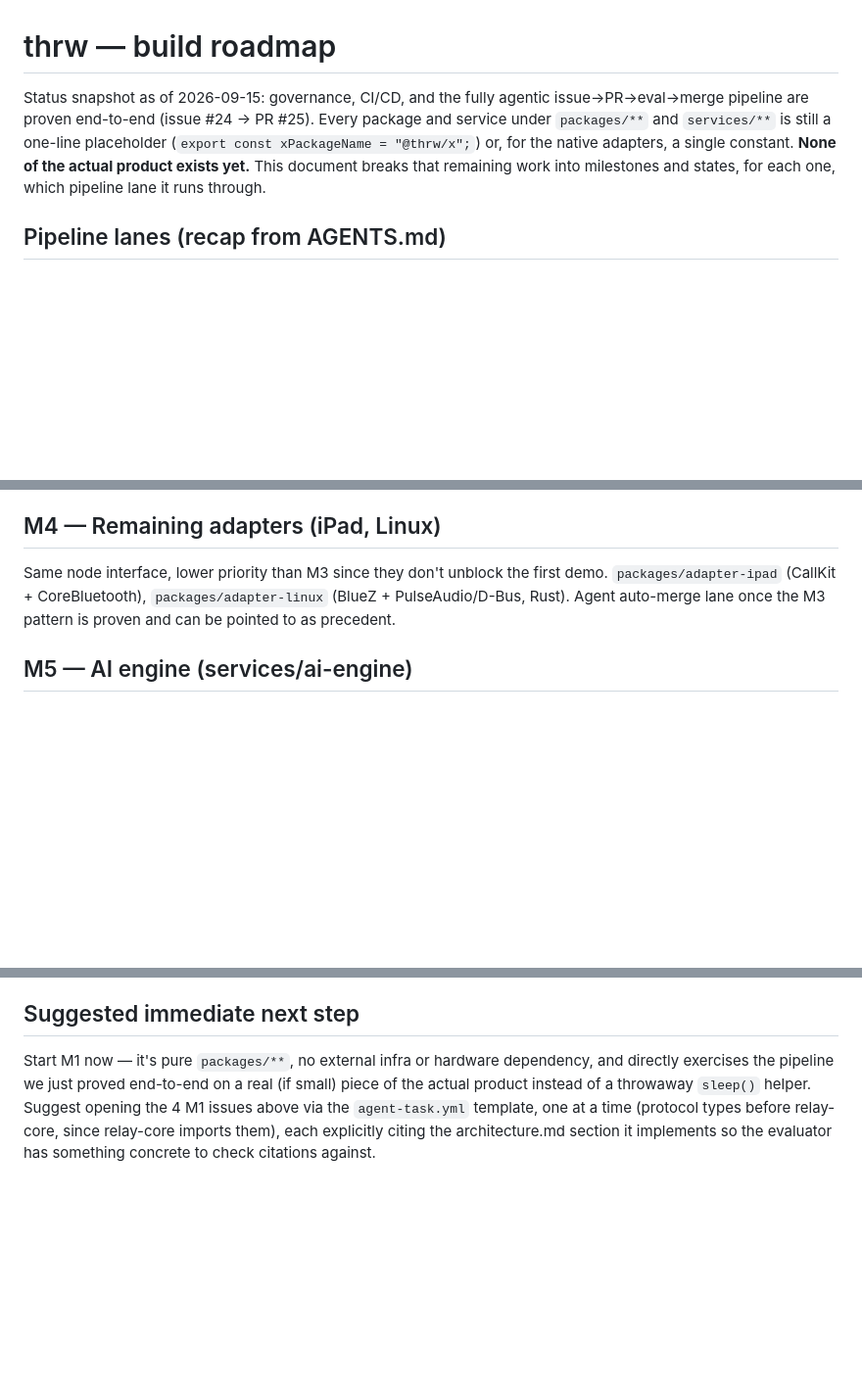
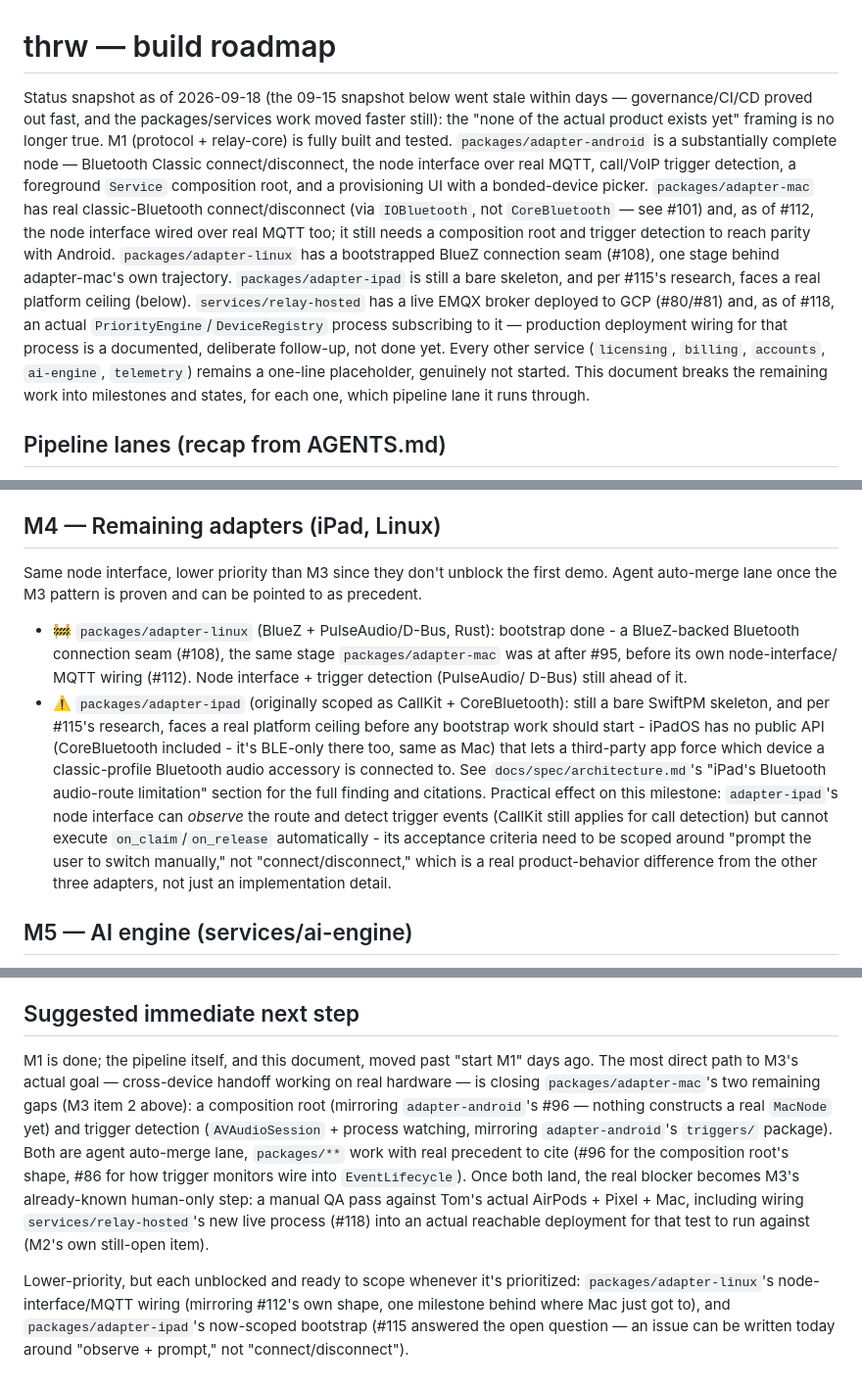
Before and after one commit to thrwapp/thrw, a Markdown page: docs/roadmap.md, 3 parts joined by grey strips. Shown at 98% size. GitHub-like rendering; blank space fills up the shorter version.

```diff
--- a/docs/roadmap.md
+++ b/docs/roadmap.md
@@ -1,12 +1,28 @@
 # thrw — build roadmap
 
-Status snapshot as of 2026-09-15: governance, CI/CD, and the fully agentic
-issue→PR→eval→merge pipeline are proven end-to-end (issue #24 → PR #25).
-Every package and service under `packages/**` and `services/**` is still a
-one-line placeholder (`export const xPackageName = "@thrw/x";`) or, for the
-native adapters, a single constant. **None of the actual product exists
-yet.** This document breaks that remaining work into milestones and states,
-for each one, which pipeline lane it runs through.
+Status snapshot as of 2026-09-18 (the 09-15 snapshot below went stale
+within days — governance/CI/CD proved out fast, and the packages/services
+work moved faster still): the "none of the actual product exists yet"
+framing is no longer true. M1 (protocol +
+relay-core) is fully built and tested. `packages/adapter-android` is a
+substantially complete node — Bluetooth Classic connect/disconnect, the
+node interface over real MQTT, call/VoIP trigger detection, a foreground
+`Service` composition root, and a provisioning UI with a bonded-device
+picker. `packages/adapter-mac` has real classic-Bluetooth connect/disconnect
+(via `IOBluetooth`, not `CoreBluetooth` — see #101) and, as of #112, the
+node interface wired over real MQTT too; it still needs a composition
+root and trigger detection to reach parity with Android. `packages/adapter-linux`
+has a bootstrapped BlueZ connection seam (#108), one stage behind
+adapter-mac's own trajectory. `packages/adapter-ipad` is still a bare
+skeleton, and per #115's research, faces a real platform ceiling (below).
+`services/relay-hosted` has a live EMQX broker deployed to GCP (#80/#81)
+and, as of #118, an actual `PriorityEngine`/`DeviceRegistry` process
+subscribing to it — production deployment wiring for that process is a
+documented, deliberate follow-up, not done yet. Every other service
+(`licensing`, `billing`, `accounts`, `ai-engine`, `telemetry`) remains a
+one-line placeholder, genuinely not started. This document breaks the
+remaining work into milestones and states, for each one, which pipeline
+lane it runs through.
 
 ## Pipeline lanes (recap from AGENTS.md)
 
@@ -101,9 +157,28 @@ criteria can cite real OS API versions/behavior.
 ## M4 — Remaining adapters (iPad, Linux)
 
 Same node interface, lower priority than M3 since they don't unblock the
-first demo. `packages/adapter-ipad` (CallKit + CoreBluetooth),
-`packages/adapter-linux` (BlueZ + PulseAudio/D-Bus, Rust). Agent auto-merge
-lane once the M3 pattern is proven and can be pointed to as precedent.
+first demo. Agent auto-merge lane once the M3 pattern is proven and can be
+pointed to as precedent.
+
+- 🚧 `packages/adapter-linux` (BlueZ + PulseAudio/D-Bus, Rust): bootstrap
+  done - a BlueZ-backed Bluetooth connection seam (#108), the same stage
+  `packages/adapter-mac` was at after #95, before its own node-interface/
+  MQTT wiring (#112). Node interface + trigger detection (PulseAudio/
+  D-Bus) still ahead of it.
+- ⚠️ `packages/adapter-ipad` (originally scoped as CallKit + CoreBluetooth):
+  still a bare SwiftPM skeleton, and per #115's research, faces a real
+  platform ceiling before any bootstrap work should start - iPadOS has no
+  public API (CoreBluetooth included - it's BLE-only there too, same as
+  Mac) that lets a third-party app force which device a classic-profile
+  Bluetooth audio accessory is connected to. See
+  `docs/spec/architecture.md`'s "iPad's Bluetooth audio-route limitation"
+  section for the full finding and citations. Practical effect on this
+  milestone: `adapter-ipad`'s node interface can *observe* the route and
+  detect trigger events (CallKit still applies for call detection) but
+  cannot execute `on_claim`/`on_release` automatically - its acceptance
+  criteria need to be scoped around "prompt the user to switch manually,"
+  not "connect/disconnect," which is a real product-behavior difference
+  from the other three adapters, not just an implementation detail.
 
 ## M5 — AI engine (services/ai-engine)
 
@@ -154,11 +229,24 @@ sign-off on store listings).
 
 ## Suggested immediate next step
 
-Start M1 now — it's pure `packages/**`, no external infra or hardware
-dependency, and directly exercises the pipeline we just proved end-to-end
-on a real (if small) piece of the actual product instead of a throwaway
-`sleep()` helper. Suggest opening the 4 M1 issues above via the
-`agent-task.yml` template, one at a time (protocol types before relay-core,
-since relay-core imports them), each explicitly citing the architecture.md
-section it implements so the evaluator has something concrete to check
-citations against.
+M1 is done; the pipeline itself, and this document, moved past "start M1"
+days ago. The most direct path to M3's actual goal — cross-device handoff
+working on real hardware — is closing `packages/adapter-mac`'s two
+remaining gaps (M3 item 2 above): a composition root (mirroring
+`adapter-android`'s #96 — nothing constructs a real `MacNode` yet) and
+trigger detection (`AVAudioSession` + process watching, mirroring
+`adapter-android`'s `triggers/` package). Both are agent auto-merge lane,
+`packages/**` work with real precedent to cite (#96 for the composition
+root's shape, #86 for how trigger monitors wire into `EventLifecycle`).
+Once both land, the real blocker becomes M3's already-known human-only
+step: a manual QA pass against Tom's actual AirPods + Pixel + Mac,
+including wiring `services/relay-hosted`'s new live process (#118) into
+an actual reachable deployment for that test to run against (M2's own
+still-open item).
+
+Lower-priority, but each unblocked and ready to scope whenever it's
+prioritized: `packages/adapter-linux`'s node-interface/MQTT wiring
+(mirroring #112's own shape, one milestone behind where Mac just got to),
+and `packages/adapter-ipad`'s now-scoped bootstrap (#115 answered the
+open question — an issue can be written today around "observe + prompt,"
+not "connect/disconnect").
```
Also changed, not shown: other parts of docs/roadmap.md (+87 -47 lines), docs/handoffs/116.md (added, +106 -0 lines).
